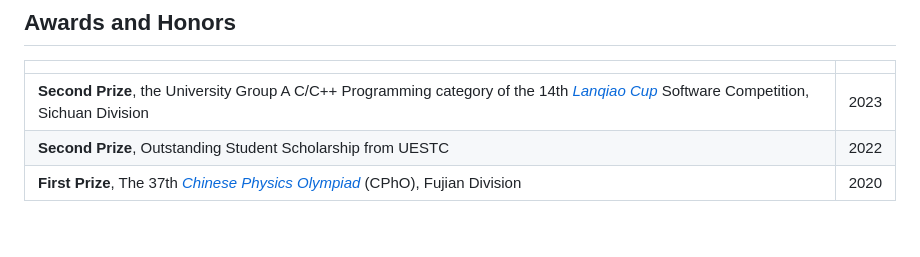
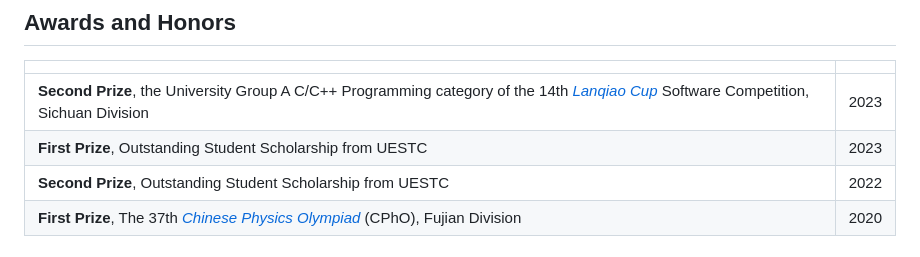
Before and after one commit to GiovannaYang/giovannayang.github.io, a Markdown page: src/pages/index.md, the part around the change. Rendered like a GitHub page.

Commit message:
add award

```diff
--- a/src/pages/index.md
+++ b/src/pages/index.md
@@ -93,6 +93,7 @@ International Conference on Control Engineering and Artificial Intelligence (CCE
 |                                                                                                                                                                 |      |
 | --------------------------------------------------------------------------------------------------------------------------------------------------------------- | ---- |
 | **Second Prize**, the University Group A C/C++ Programming category of the 14th _[Lanqiao Cup](https://www.lanqiao.cn/)_ Software Competition, Sichuan Division | 2023 |
+| **First Prize**, Outstanding Student Scholarship from UESTC                                               | 2023 |
 | **Second Prize**, Outstanding Student Scholarship from UESTC                                                                                                    | 2022 |
 | **First Prize**, The 37th _[Chinese Physics Olympiad](https://cpho.pku.edu.cn)_ (CPhO), Fujian Division                                                         | 2020 |
 
```
